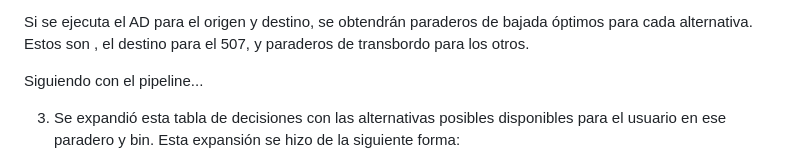
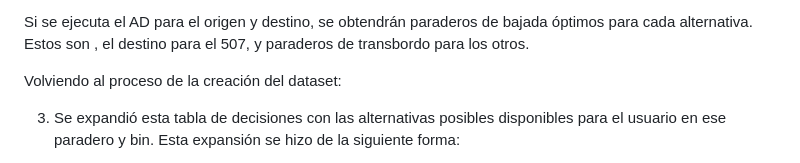
Before and after one commit to Sebamon2/dcc-informe-e, a Markdown page: main.md, the part around the change. GitHub-like rendering.

Commit message:
fixed siguiendo con el pipeline

```diff
--- a/main.md
+++ b/main.md
@@ -739,7 +739,7 @@ Entonces, se obtiene un camino C que tiene de extremos dos nodos PARADERO y una
 
 Si se ejecuta el AD para el origen y destino, se obtendrán paraderos de bajada óptimos para cada alternativa. Estos son , el destino para el 507, y paraderos de transbordo para los otros.
 
-Siguiendo con el pipeline...
+Volviendo al proceso de la creación del dataset:
 
 3. Se expandió esta tabla de decisiones con las alternativas posibles disponibles para el usuario en ese paradero y bin. Esta expansión se hizo de la siguiente forma:
 
```
